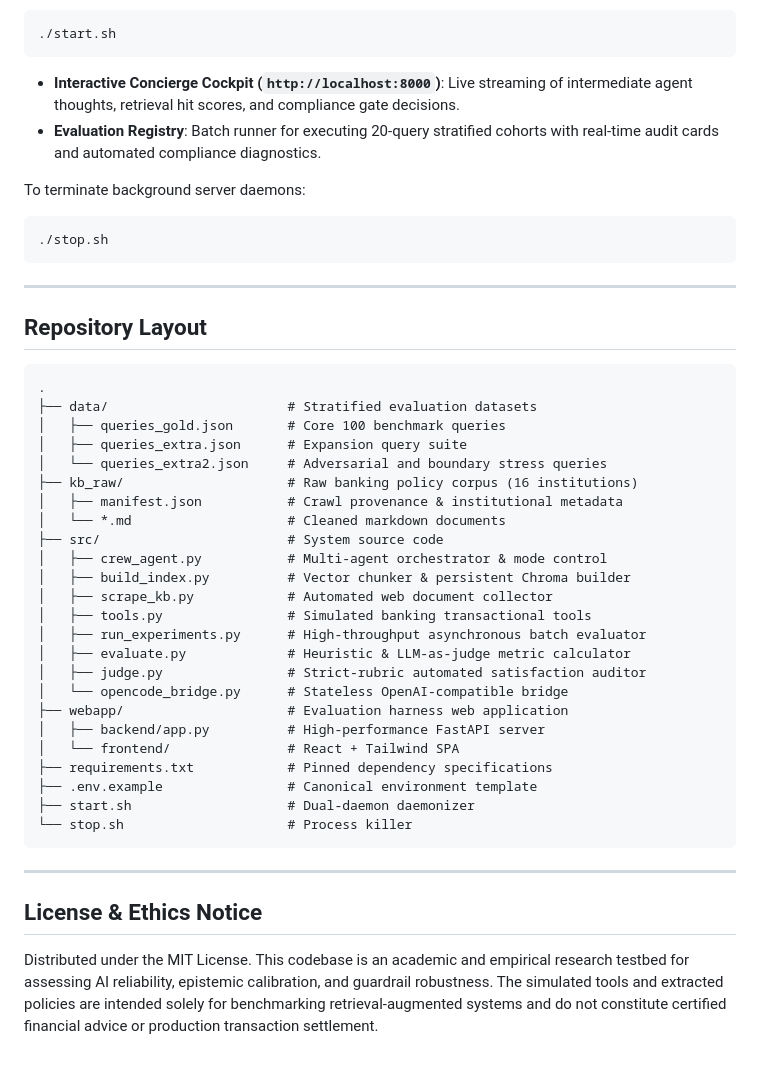
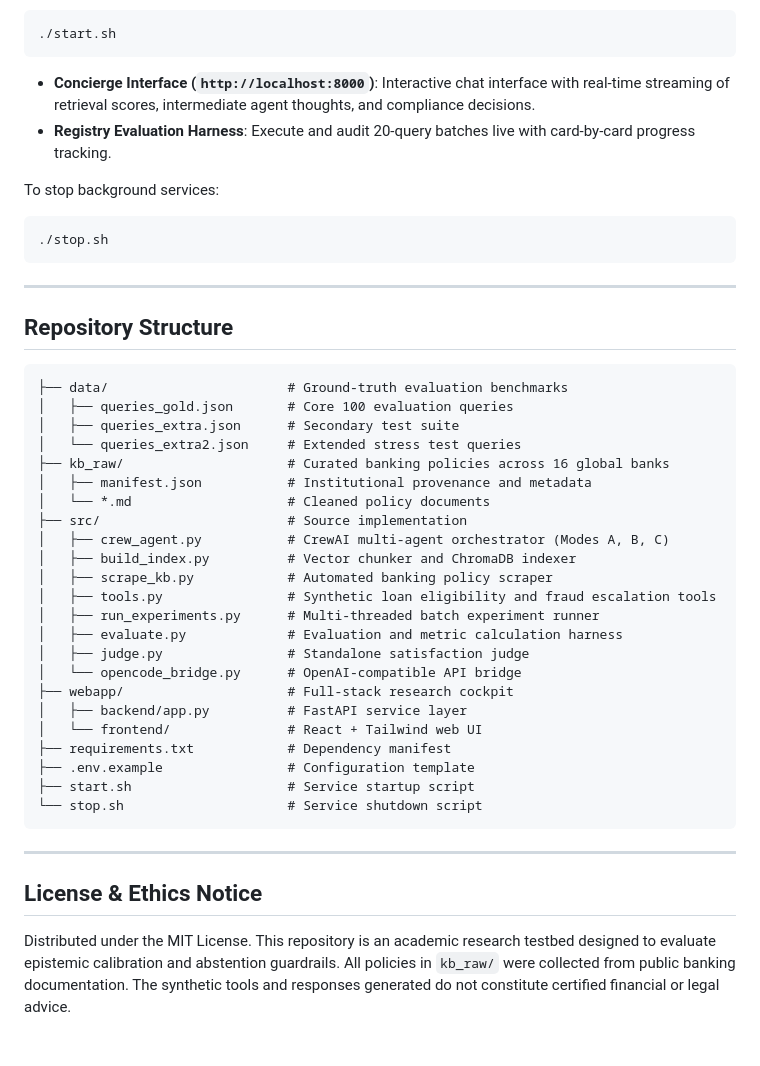
Before and after one commit to Karanpr-18/abstention-aware-bank-agent, a Markdown page: README.md, the part around one of its changes. GitHub-like rendering.

````diff
--- a/README.md
+++ b/README.md
@@ -205,47 +198,46 @@ The repository includes a dedicated full-stack testbed designed for live agent i
 ./start.sh
 ```
 
-- **Interactive Concierge Cockpit (`http://localhost:8000`)**: Live streaming of intermediate agent thoughts, retrieval hit scores, and compliance gate decisions.
-- **Evaluation Registry**: Batch runner for executing 20-query stratified cohorts with real-time audit cards and automated compliance diagnostics.
+- **Concierge Interface (`http://localhost:8000`)**: Interactive chat interface with real-time streaming of retrieval scores, intermediate agent thoughts, and compliance decisions.
+- **Registry Evaluation Harness**: Execute and audit 20-query batches live with card-by-card progress tracking.
 
-To terminate background server daemons:
+To stop background services:
 ```bash
 ./stop.sh
 ```
 
 ---
 
-## Repository Layout
+## Repository Structure
 
 ```
-.
-├── data/                       # Stratified evaluation datasets
-│   ├── queries_gold.json       # Core 100 benchmark queries
-│   ├── queries_extra.json      # Expansion query suite
-│   └── queries_extra2.json     # Adversarial and boundary stress queries
-├── kb_raw/                     # Raw banking policy corpus (16 institutions)
-│   ├── manifest.json           # Crawl provenance & institutional metadata
-│   └── *.md                    # Cleaned markdown documents
-├── src/                        # System source code
-│   ├── crew_agent.py           # Multi-agent orchestrator & mode control
-│   ├── build_index.py          # Vector chunker & persistent Chroma builder
-│   ├── scrape_kb.py            # Automated web document collector
-│   ├── tools.py                # Simulated banking transactional tools
-│   ├── run_experiments.py      # High-throughput asynchronous batch evaluator
-│   ├── evaluate.py             # Heuristic & LLM-as-judge metric calculator
-│   ├── judge.py                # Strict-rubric automated satisfaction auditor
-│   └── opencode_bridge.py      # Stateless OpenAI-compatible bridge
-├── webapp/                     # Evaluation harness web application
-│   ├── backend/app.py          # High-performance FastAPI server
-│   └── frontend/               # React + Tailwind SPA
-├── requirements.txt            # Pinned dependency specifications
-├── .env.example                # Canonical environment template
-├── start.sh                    # Dual-daemon daemonizer
-└── stop.sh                     # Process killer
+├── data/                       # Ground-truth evaluation benchmarks
+│   ├── queries_gold.json       # Core 100 evaluation queries
+│   ├── queries_extra.json      # Secondary test suite
+│   └── queries_extra2.json     # Extended stress test queries
+├── kb_raw/                     # Curated banking policies across 16 global banks
+│   ├── manifest.json           # Institutional provenance and metadata
+│   └── *.md                    # Cleaned policy documents
+├── src/                        # Source implementation
+│   ├── crew_agent.py           # CrewAI multi-agent orchestrator (Modes A, B, C)
+│   ├── build_index.py          # Vector chunker and ChromaDB indexer
+│   ├── scrape_kb.py            # Automated banking policy scraper
+│   ├── tools.py                # Synthetic loan eligibility and fraud escalation tools
+│   ├── run_experiments.py      # Multi-threaded batch experiment runner
+│   ├── evaluate.py             # Evaluation and metric calculation harness
+│   ├── judge.py                # Standalone satisfaction judge
+│   └── opencode_bridge.py      # OpenAI-compatible API bridge
+├── webapp/                     # Full-stack research cockpit
+│   ├── backend/app.py          # FastAPI service layer
+│   └── frontend/               # React + Tailwind web UI
+├── requirements.txt            # Dependency manifest
+├── .env.example                # Configuration template
+├── start.sh                    # Service startup script
+└── stop.sh                     # Service shutdown script
 ```
 
 ---
 
 ## License & Ethics Notice
 
-Distributed under the MIT License. This codebase is an academic and empirical research testbed for assessing AI reliability, epistemic calibration, and guardrail robustness. The simulated tools and extracted policies are intended solely for benchmarking retrieval-augmented systems and do not constitute certified financial advice or production transaction settlement.
+Distributed under the MIT License. This repository is an academic research testbed designed to evaluate epistemic calibration and abstention guardrails. All policies in `kb_raw/` were collected from public banking documentation. The synthetic tools and responses generated do not constitute certified financial or legal advice.
````
Also changed, not shown: other parts of README.md (+109 -116 lines).
